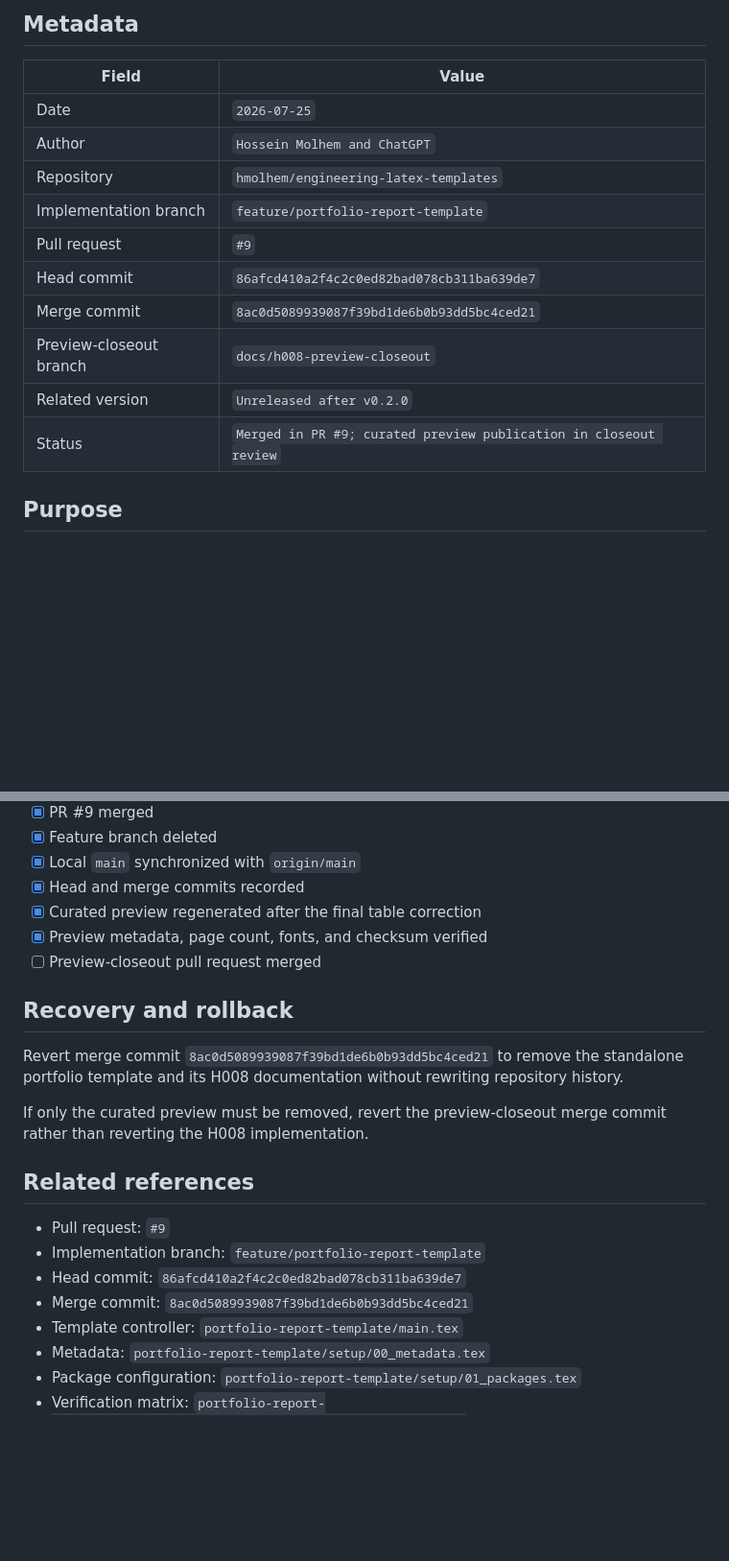
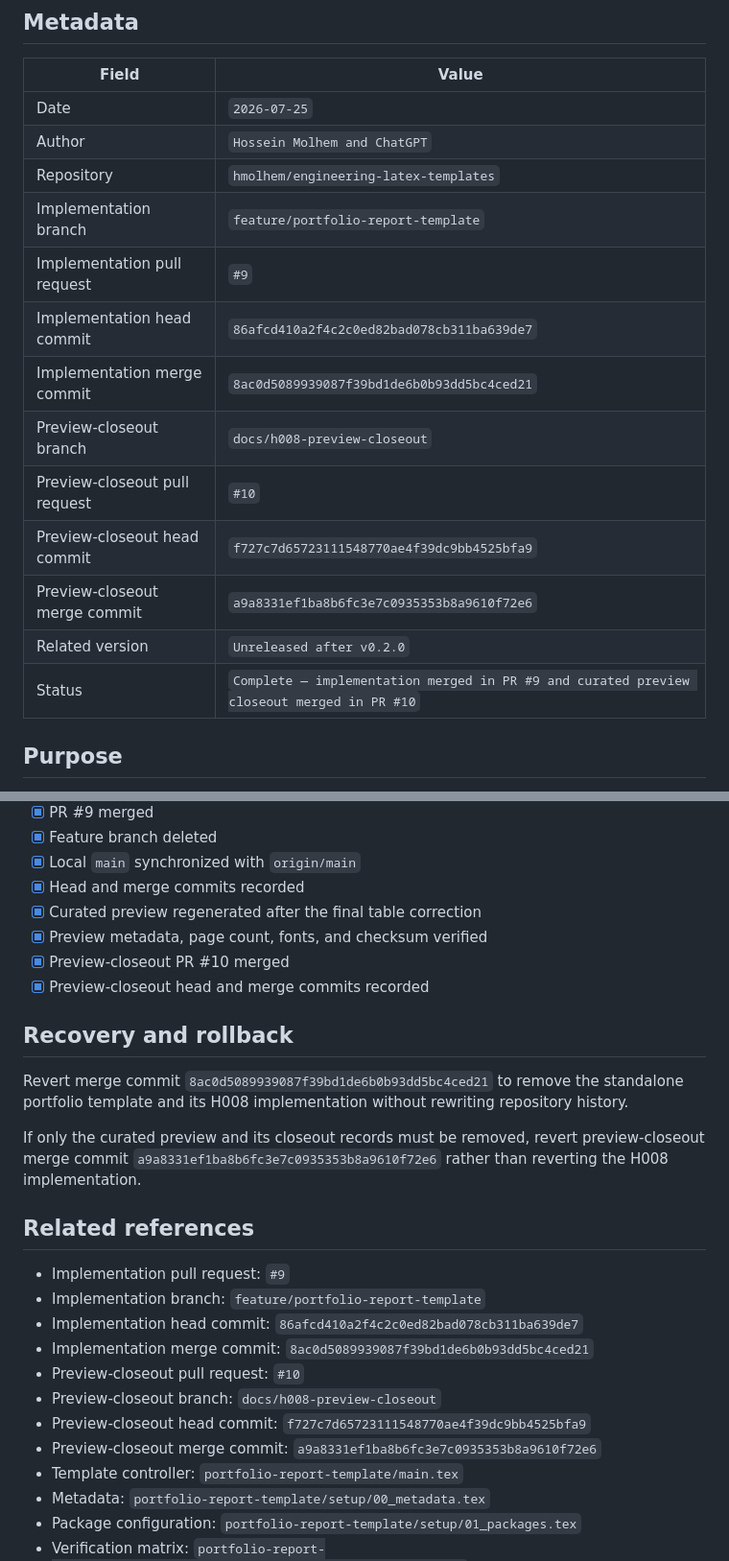
Before and after one commit to hmolhem/engineering-latex-templates, a Markdown page: docs/handoffs/H008-portfolio-report-template.md, 2 parts joined by grey strips. Shown at 96% size. GitHub-like rendering; blank space fills up the shorter version.

Commit message:
docs: complete H008 preview closeout metadata

```diff
--- a/docs/handoffs/H008-portfolio-report-template.md
+++ b/docs/handoffs/H008-portfolio-report-template.md
@@ -8,12 +8,15 @@
 | Author | `Hossein Molhem and ChatGPT` |
 | Repository | `hmolhem/engineering-latex-templates` |
 | Implementation branch | `feature/portfolio-report-template` |
-| Pull request | `#9` |
-| Head commit | `86afcd410a2f4c2c0ed82bad078cb311ba639de7` |
-| Merge commit | `8ac0d5089939087f39bd1de6b0b93dd5bc4ced21` |
+| Implementation pull request | `#9` |
+| Implementation head commit | `86afcd410a2f4c2c0ed82bad078cb311ba639de7` |
+| Implementation merge commit | `8ac0d5089939087f39bd1de6b0b93dd5bc4ced21` |
 | Preview-closeout branch | `docs/h008-preview-closeout` |
+| Preview-closeout pull request | `#10` |
+| Preview-closeout head commit | `f727c7d65723111548770ae4f39dc9bb4525bfa9` |
+| Preview-closeout merge commit | `a9a8331ef1ba8b6fc3e7c0935353b8a9610f72e6` |
 | Related version | `Unreleased after v0.2.0` |
-| Status | `Merged in PR #9; curated preview publication in closeout review` |
+| Status | `Complete — implementation merged in PR #9 and curated preview closeout merged in PR #10` |
 
 ## Purpose
 
@@ -168,20 +171,25 @@ No unrelated source changes were made to the existing report, presentation, IEEE
 - [x] Head and merge commits recorded
 - [x] Curated preview regenerated after the final table correction
 - [x] Preview metadata, page count, fonts, and checksum verified
-- [ ] Preview-closeout pull request merged
+- [x] Preview-closeout PR #10 merged
+- [x] Preview-closeout head and merge commits recorded
 
 ## Recovery and rollback
 
-Revert merge commit `8ac0d5089939087f39bd1de6b0b93dd5bc4ced21` to remove the standalone portfolio template and its H008 documentation without rewriting repository history.
+Revert merge commit `8ac0d5089939087f39bd1de6b0b93dd5bc4ced21` to remove the standalone portfolio template and its H008 implementation without rewriting repository history.
 
-If only the curated preview must be removed, revert the preview-closeout merge commit rather than reverting the H008 implementation.
+If only the curated preview and its closeout records must be removed, revert preview-closeout merge commit `a9a8331ef1ba8b6fc3e7c0935353b8a9610f72e6` rather than reverting the H008 implementation.
 
 ## Related references
 
-- Pull request: `#9`
+- Implementation pull request: `#9`
 - Implementation branch: `feature/portfolio-report-template`
-- Head commit: `86afcd410a2f4c2c0ed82bad078cb311ba639de7`
-- Merge commit: `8ac0d5089939087f39bd1de6b0b93dd5bc4ced21`
+- Implementation head commit: `86afcd410a2f4c2c0ed82bad078cb311ba639de7`
+- Implementation merge commit: `8ac0d5089939087f39bd1de6b0b93dd5bc4ced21`
+- Preview-closeout pull request: `#10`
+- Preview-closeout branch: `docs/h008-preview-closeout`
+- Preview-closeout head commit: `f727c7d65723111548770ae4f39dc9bb4525bfa9`
+- Preview-closeout merge commit: `a9a8331ef1ba8b6fc3e7c0935353b8a9610f72e6`
 - Template controller: `portfolio-report-template/main.tex`
 - Metadata: `portfolio-report-template/setup/00_metadata.tex`
 - Package configuration: `portfolio-report-template/setup/01_packages.tex`
```
